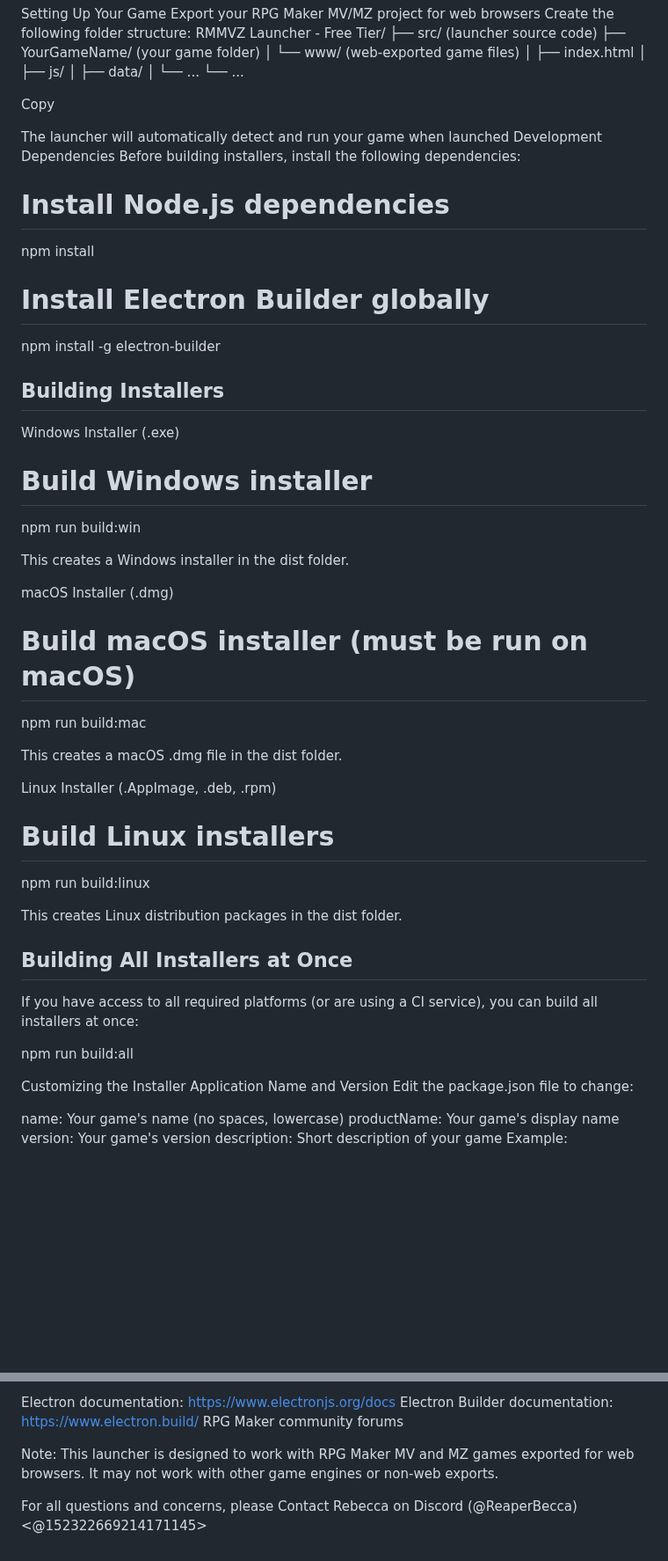
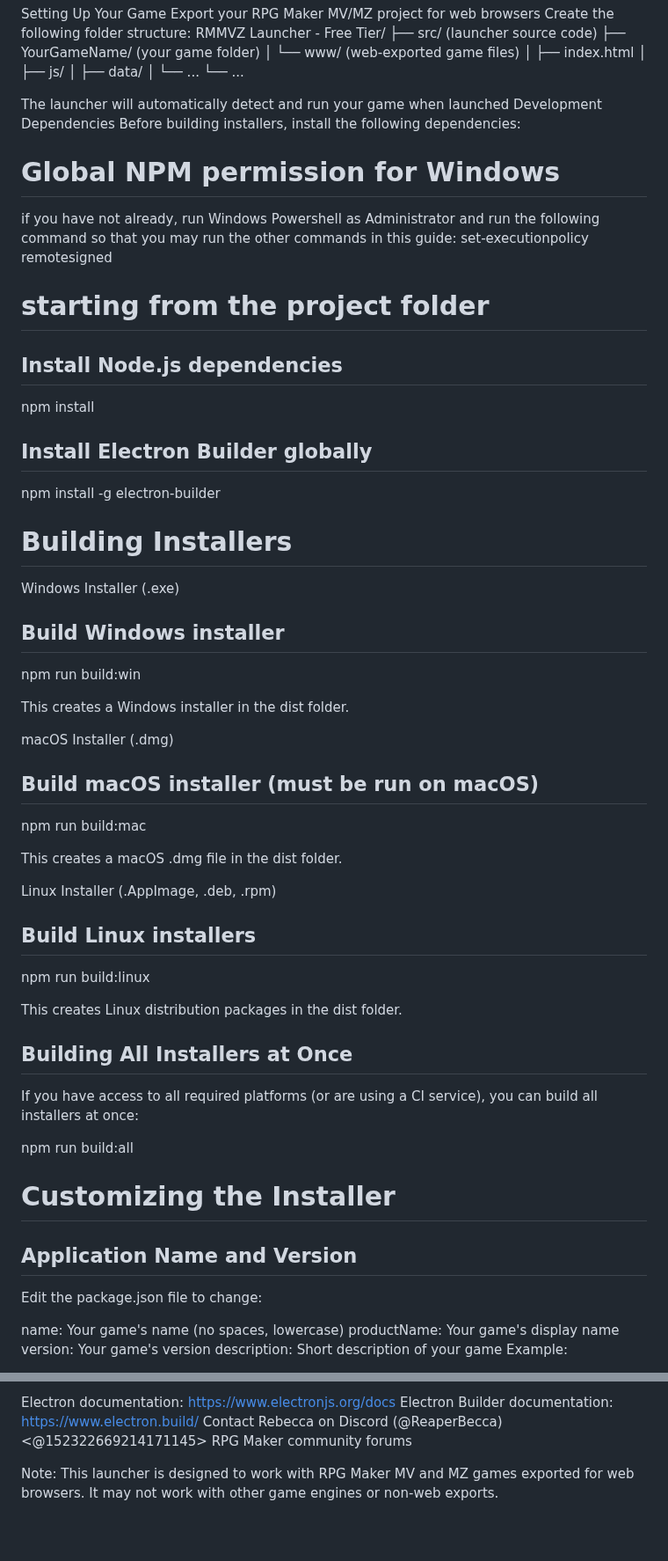
Before and after one commit to ReaperBecca/RMMVZ-Launcher---Free-Tier, a Markdown page: README.MD, 2 parts joined by grey strips. Shown at 88% size. Rendered like a GitHub page; blank space fills up the shorter version.

```diff
--- a/README.MD
+++ b/README.MD
@@ -17,37 +17,43 @@ RMMVZ Launcher - Free Tier/
 │       └── ...
 └── ...
 
-Copy
+
 
 
 The launcher will automatically detect and run your game when launched
 Development Dependencies
 Before building installers, install the following dependencies:
 
-# Install Node.js dependencies
+# Global NPM permission for Windows
+if you have not already, run Windows Powershell as Administrator and run the following command so that you may run the other commands in this guide:
+set-executionpolicy remotesigned
+
+
+# starting from the project folder
+## Install Node.js dependencies
 npm install
 
-# Install Electron Builder globally
+## Install Electron Builder globally
 npm install -g electron-builder
 
 
-## Building Installers
+# Building Installers
 Windows Installer (.exe)
-# Build Windows installer
+## Build Windows installer
 npm run build:win
 
 
 This creates a Windows installer in the dist folder.
 
 macOS Installer (.dmg)
-# Build macOS installer (must be run on macOS)
+## Build macOS installer (must be run on macOS)
 npm run build:mac
 
 
 This creates a macOS .dmg file in the dist folder.
 
 Linux Installer (.AppImage, .deb, .rpm)
-# Build Linux installers
+## Build Linux installers
 npm run build:linux
 
 
@@ -59,8 +65,8 @@ If you have access to all required platforms (or are using a CI service), you ca
 npm run build:all
 
 
-Customizing the Installer
-Application Name and Version
+# Customizing the Installer
+## Application Name and Version
 Edit the package.json file to change:
 
 name: Your game's name (no spaces, lowercase)
@@ -124,11 +130,10 @@ If you need additional help, please refer to:
 
 Electron documentation: https://www.electronjs.org/docs
 Electron Builder documentation: https://www.electron.build/
+Contact Rebecca on Discord (@ReaperBecca)<@152322669214171145>
 RPG Maker community forums
 
 
 
 
 Note: This launcher is designed to work with RPG Maker MV and MZ games exported for web browsers. It may not work with other game engines or non-web exports.
-
-For all questions and concerns, please Contact Rebecca on Discord (@ReaperBecca)<@152322669214171145>
```
